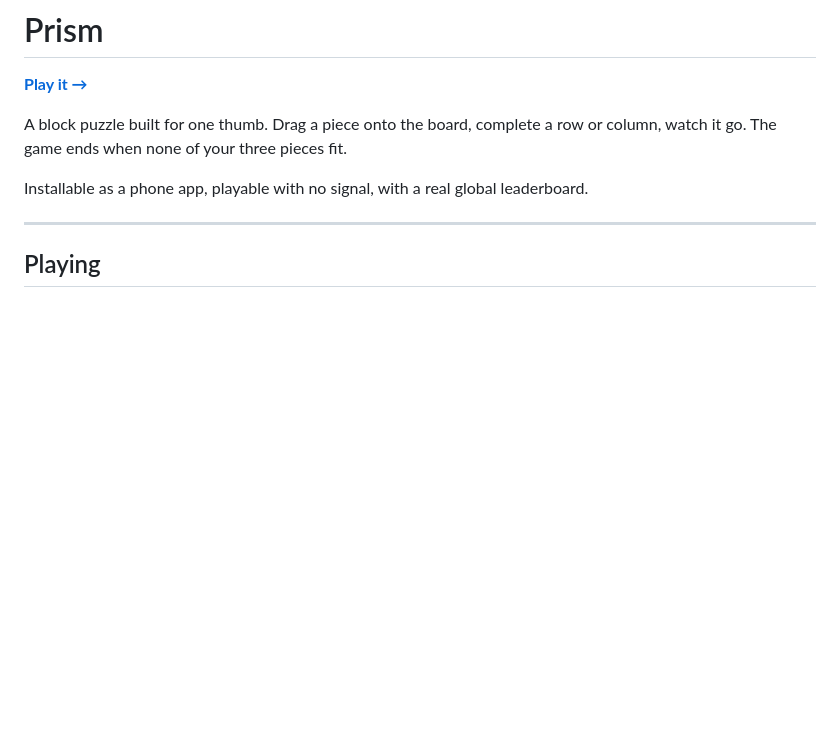
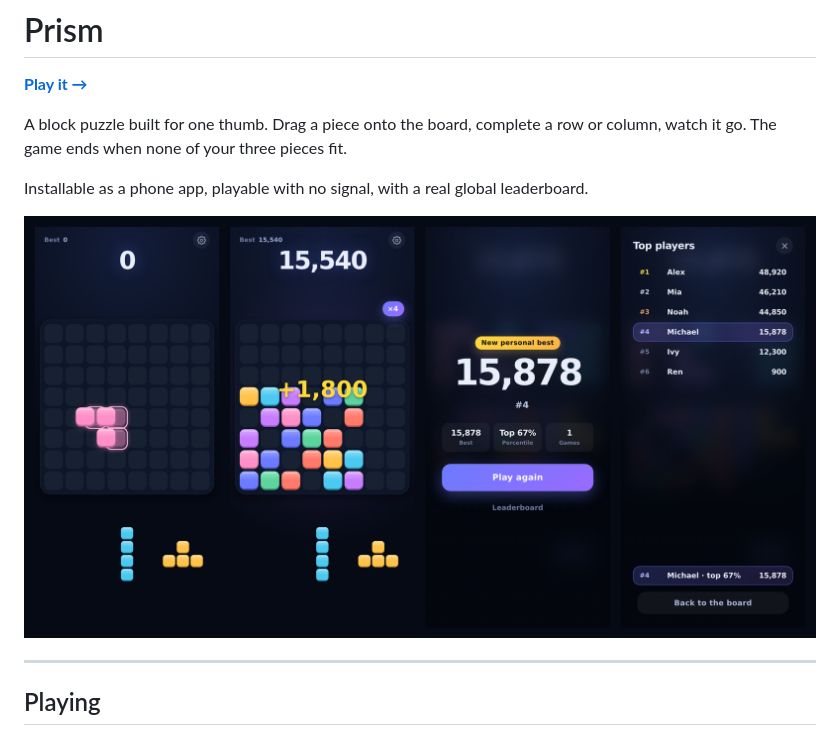
Before and after one commit to Michaelaglen/Prism, a Markdown page: README.md, the part around the change. GitHub-like rendering; blank space fills up the shorter version.

Commit message:
Add screenshot to README

```diff
--- a/README.md
+++ b/README.md
@@ -8,7 +8,7 @@ or column, watch it go. The game ends when none of your three pieces fit.
 Installable as a phone app, playable with no signal, with a real global
 leaderboard.
 
-
+![Prism: a piece mid-drag, a combo clearing, the result screen, and the leaderboard](screenshot.png)
 
 ---
 
```
